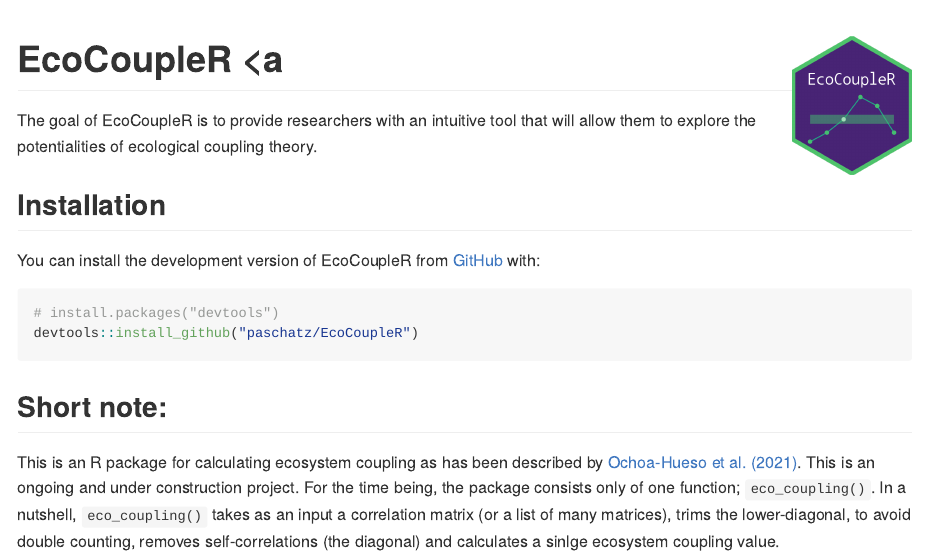
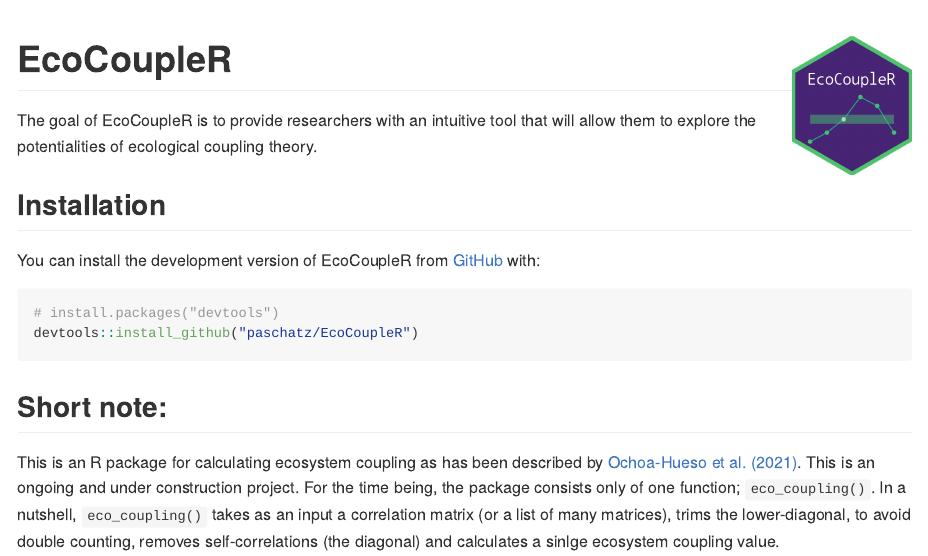
Before and after one commit to paschatz/EcoCoupleR, an R Markdown document (README.Rmd): the page in a window 1100 px wide, from its top. The pictures show the output file README.md that the author committed with the source, drawn offline in the style of GitHub.

Commit message:
update mistake in title

````diff
--- a/README.Rmd
+++ b/README.Rmd
@@ -13,7 +13,7 @@
 )
 ```
 
-# EcoCoupleR <a <img src="sticker/ecocoupler_logo.png" align="right" height="138" /></a>
+# EcoCoupleR <a><img src="sticker/ecocoupler_logo.png" align="right" height="138" /></a>
 
 <!-- badges: start -->
 <!-- badges: end -->
````
Also changed, not shown: README.md.
